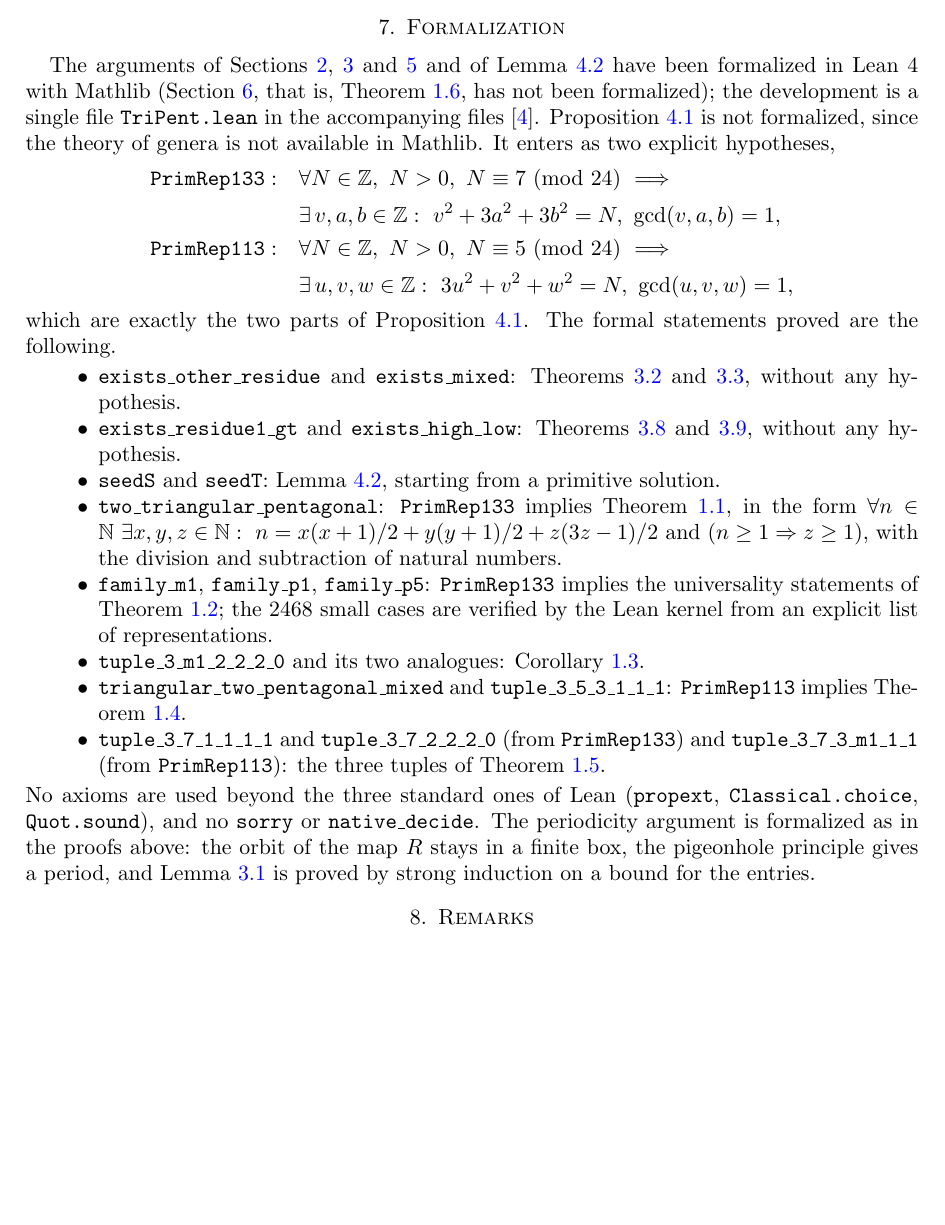
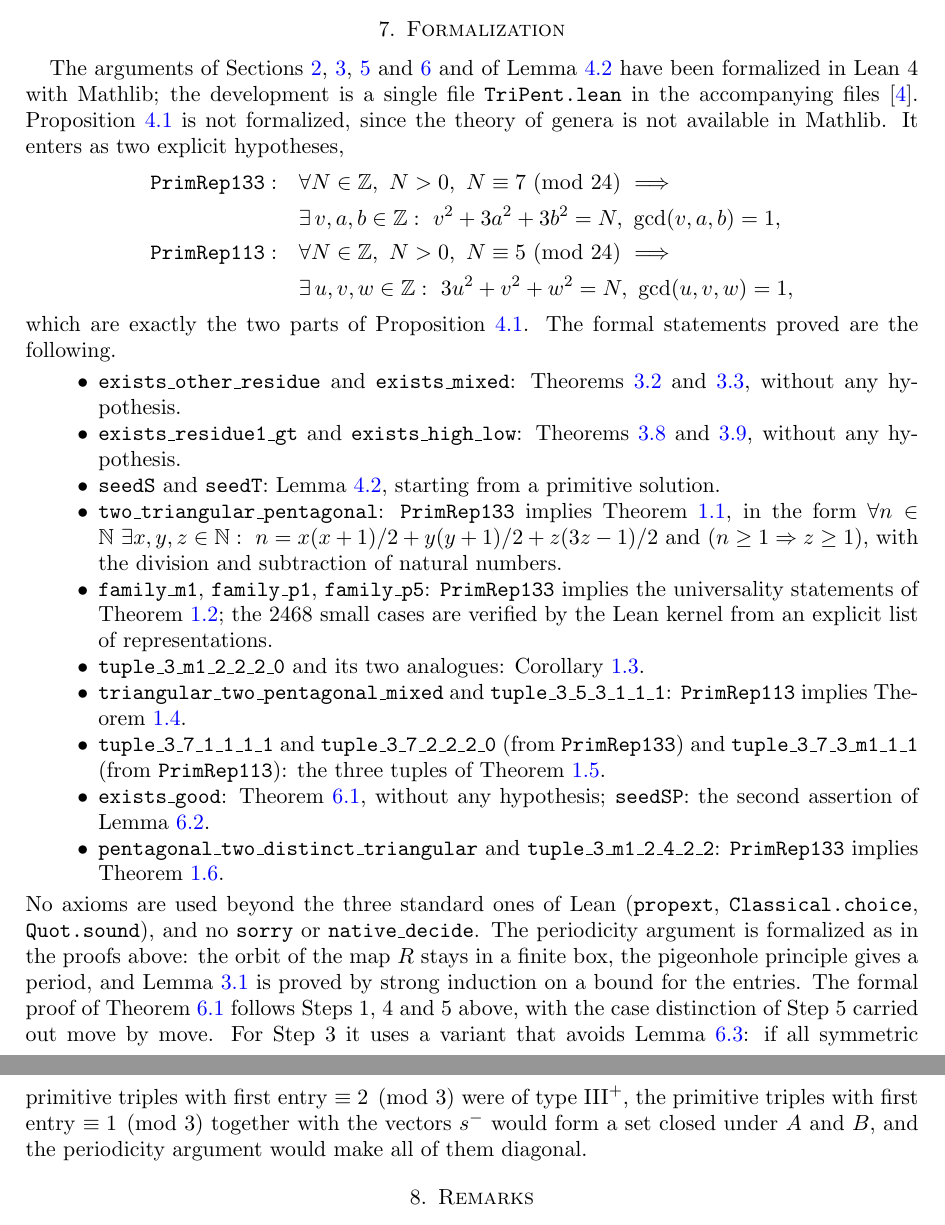
Before and after one commit to inosven/triangular-pentagonal-sums, a LaTeX paper (paper/main.tex): part of page 15 of 16 before the commit and two parts of pages 15 and 16 of 17 after it, the two joined at a grey line, cut so that both start at the same text, the shorter picture padded with empty space. Compiled offline with pdfLaTeX.

Commit message:
Lean: Section 6 (Theorem 6.1, Theorem 1.6, the tuple (3,-1,2,4,2,2)); all 24 tuples formalized
exists_good (Theorem 6.1), seedSP (Lemma 6.2), pentagonal_two_distinct_triangular
(Theorem 1.6) and tuple_3_m1_2_4_2_2. The full file compiles; the twenty main
statements use only propext, Classical.choice and Quot.sound.
Paper: formalization section and abstract updated (17 pages).

Co-Authored-By: Claude Fable 5.2 <noreply@anthropic.com>
Claude-Session: https://claude.ai/code/session_01QgNWiXDXXnfDETFrjr8wMD

```diff
--- a/paper/main.tex
+++ b/paper/main.tex
@@ -879,8 +879,8 @@ Hence $m=p_5(x)+z(z+1)+(w-1)(w+1)=\psi_{3,-1}(x)+\psi_{2,2}(z)+\psi_{2,4}(w-1)$.
 
 \section{Formalization}\label{sec:lean}
 
-The arguments of Sections~\ref{sec:partner}, \ref{sec:descent} and~\ref{sec:proofs} and of Lemma~\ref{lem:seed}
-have been formalized in Lean~4 with Mathlib (Section~\ref{sec:distinct}, that is, Theorem~\ref{thm:distinct}, has not been formalized); the development is a single file \texttt{TriPent.lean} in the accompanying files \cite{code}.
+The arguments of Sections~\ref{sec:partner}, \ref{sec:descent}, \ref{sec:proofs} and~\ref{sec:distinct} and of Lemma~\ref{lem:seed}
+have been formalized in Lean~4 with Mathlib; the development is a single file \texttt{TriPent.lean} in the accompanying files \cite{code}.
 Proposition~\ref{prop:classical} is not formalized, since the theory of genera is not available in Mathlib.
 It enters as two explicit hypotheses,
 \begin{align*}
@@ -902,10 +902,15 @@ the $2468$ small cases are verified by the Lean kernel from an explicit list of
 \item \texttt{triangular\_two\_pentagonal\_mixed} and \texttt{tuple\_3\_5\_3\_1\_1\_1}: \texttt{PrimRep113} implies Theorem~\ref{thm:mixed}.
 \item \texttt{tuple\_3\_7\_1\_1\_1\_1} and \texttt{tuple\_3\_7\_2\_2\_2\_0} (from \texttt{PrimRep133}) and \texttt{tuple\_3\_7\_3\_m1\_1\_1} (from \texttt{PrimRep113}):
 the three tuples of Theorem~\ref{thm:shift}.
+\item \texttt{exists\_good}: Theorem~\ref{thm:E}, without any hypothesis; \texttt{seedSP}: the second assertion of Lemma~\ref{lem:gcd}.
+\item \texttt{pentagonal\_two\_distinct\_triangular} and \texttt{tuple\_3\_m1\_2\_4\_2\_2}: \texttt{PrimRep133} implies Theorem~\ref{thm:distinct}.
 \end{itemize}
 No axioms are used beyond the three standard ones of Lean (\texttt{propext}, \texttt{Classical.choice}, \texttt{Quot.sound}), and no \texttt{sorry} or \texttt{native\_decide}.
 The periodicity argument is formalized as in the proofs above: the orbit of the map $R$ stays in a finite box, the pigeonhole principle gives a period,
 and Lemma~\ref{lem:2adic} is proved by strong induction on a bound for the entries.
+The formal proof of Theorem~\ref{thm:E} follows Steps~1, 4 and~5 above, with the case distinction of Step~5 carried out move by move.
+For Step~3 it uses a variant that avoids Lemma~\ref{lem:val}: if all symmetric primitive triples with first entry $\equiv 2\pmod 3$ were of type $\mathrm{III}^+$,
+the primitive triples with first entry $\equiv 1\pmod 3$ together with the vectors $s^-$ would form a set closed under $A$ and $B$, and the periodicity argument would make all of them diagonal.
 
 \section{Remarks}\label{sec:remarks}
 
```
Also changed, not shown: README.md, paper/main.pdf, paper/main.tex (8 more changed lines), 1 other file.
